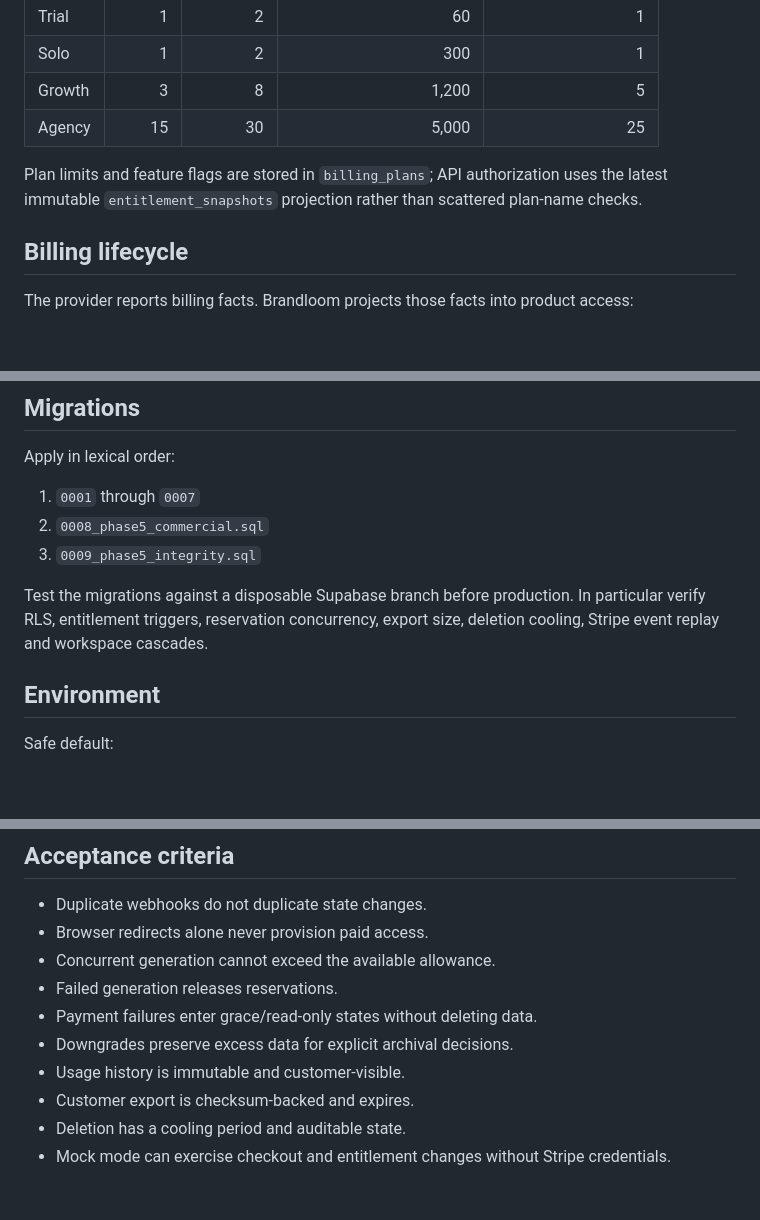
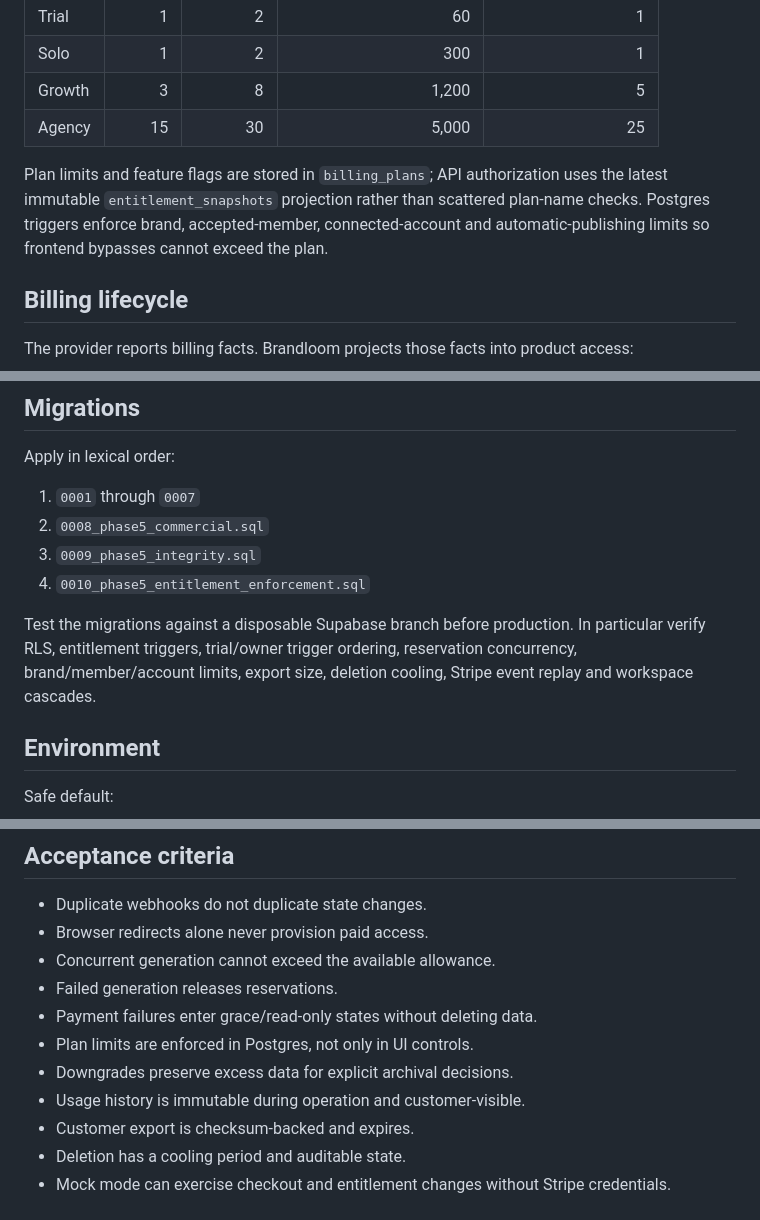
Before and after one commit to febufenn-cyber/brandloom-2, a Markdown page: docs/PHASE5.md, 3 parts joined by grey strips. GitHub-like rendering; blank space fills up the shorter version.

Commit message:
Document database entitlement enforcement

```diff
--- a/docs/PHASE5.md
+++ b/docs/PHASE5.md
@@ -15,7 +15,7 @@ Customers can understand their plan, subscribe, move through trial/active/grace/
 | Growth | 3 | 8 | 1,200 | 5 |
 | Agency | 15 | 30 | 5,000 | 25 |
 
-Plan limits and feature flags are stored in `billing_plans`; API authorization uses the latest immutable `entitlement_snapshots` projection rather than scattered plan-name checks.
+Plan limits and feature flags are stored in `billing_plans`; API authorization uses the latest immutable `entitlement_snapshots` projection rather than scattered plan-name checks. Postgres triggers enforce brand, accepted-member, connected-account and automatic-publishing limits so frontend bypasses cannot exceed the plan.
 
 ## Billing lifecycle
 
@@ -76,8 +76,9 @@ Apply in lexical order:
 1. `0001` through `0007`
 2. `0008_phase5_commercial.sql`
 3. `0009_phase5_integrity.sql`
+4. `0010_phase5_entitlement_enforcement.sql`
 
-Test the migrations against a disposable Supabase branch before production. In particular verify RLS, entitlement triggers, reservation concurrency, export size, deletion cooling, Stripe event replay and workspace cascades.
+Test the migrations against a disposable Supabase branch before production. In particular verify RLS, entitlement triggers, trial/owner trigger ordering, reservation concurrency, brand/member/account limits, export size, deletion cooling, Stripe event replay and workspace cascades.
 
 ## Environment
 
@@ -106,8 +107,9 @@ STRIPE_CANCEL_URL=https://app.example.com/#commercial?checkout=cancelled
 - Concurrent generation cannot exceed the available allowance.
 - Failed generation releases reservations.
 - Payment failures enter grace/read-only states without deleting data.
+- Plan limits are enforced in Postgres, not only in UI controls.
 - Downgrades preserve excess data for explicit archival decisions.
-- Usage history is immutable and customer-visible.
+- Usage history is immutable during operation and customer-visible.
 - Customer export is checksum-backed and expires.
 - Deletion has a cooling period and auditable state.
 - Mock mode can exercise checkout and entitlement changes without Stripe credentials.
```
Also changed, not shown: other parts of docs/PHASE5.md (+1 -1 lines).
